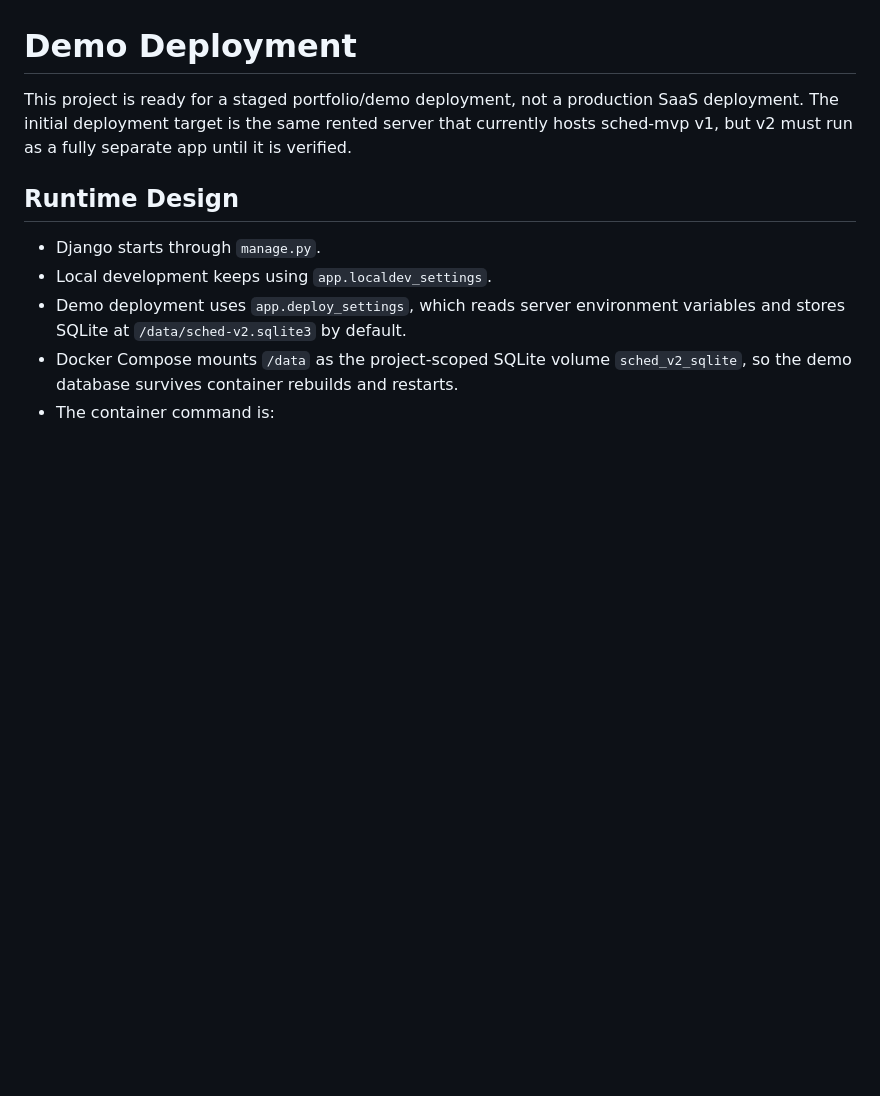
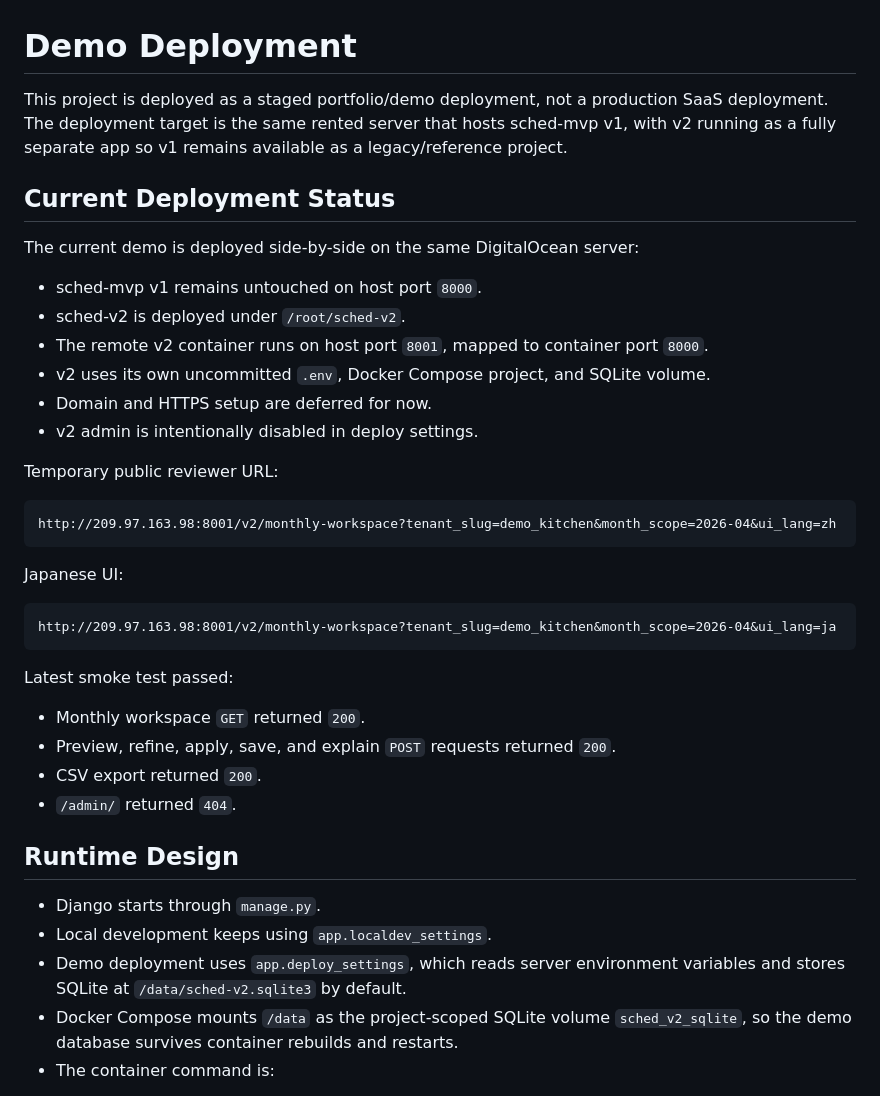
Before and after one commit to spencer0646519001-jpg/sched-v2, a Markdown page: docs/deployment.md, the part around the change. Drawn GitHub-style; blank space fills up the shorter version.

````diff
--- a/docs/deployment.md
+++ b/docs/deployment.md
@@ -1,9 +1,40 @@
 # Demo Deployment
 
-This project is ready for a staged portfolio/demo deployment, not a production
-SaaS deployment. The initial deployment target is the same rented server that
-currently hosts sched-mvp v1, but v2 must run as a fully separate app until it
-is verified.
+This project is deployed as a staged portfolio/demo deployment, not a
+production SaaS deployment. The deployment target is the same rented server that
+hosts sched-mvp v1, with v2 running as a fully separate app so v1 remains
+available as a legacy/reference project.
+
+## Current Deployment Status
+
+The current demo is deployed side-by-side on the same DigitalOcean server:
+
+- sched-mvp v1 remains untouched on host port `8000`.
+- sched-v2 is deployed under `/root/sched-v2`.
+- The remote v2 container runs on host port `8001`, mapped to container port
+  `8000`.
+- v2 uses its own uncommitted `.env`, Docker Compose project, and SQLite volume.
+- Domain and HTTPS setup are deferred for now.
+- v2 admin is intentionally disabled in deploy settings.
+
+Temporary public reviewer URL:
+
+```text
+http://209.97.163.98:8001/v2/monthly-workspace?tenant_slug=demo_kitchen&month_scope=2026-04&ui_lang=zh
+```
+
+Japanese UI:
+
+```text
+http://209.97.163.98:8001/v2/monthly-workspace?tenant_slug=demo_kitchen&month_scope=2026-04&ui_lang=ja
+```
+
+Latest smoke test passed:
+
+- Monthly workspace `GET` returned `200`.
+- Preview, refine, apply, save, and explain `POST` requests returned `200`.
+- CSV export returned `200`.
+- `/admin/` returned `404`.
 
 ## Runtime Design
 
````
Also changed, not shown: README.md (+26 -5 lines), docs/case-study-v1-to-v2.md (added, +125 -0 lines).
